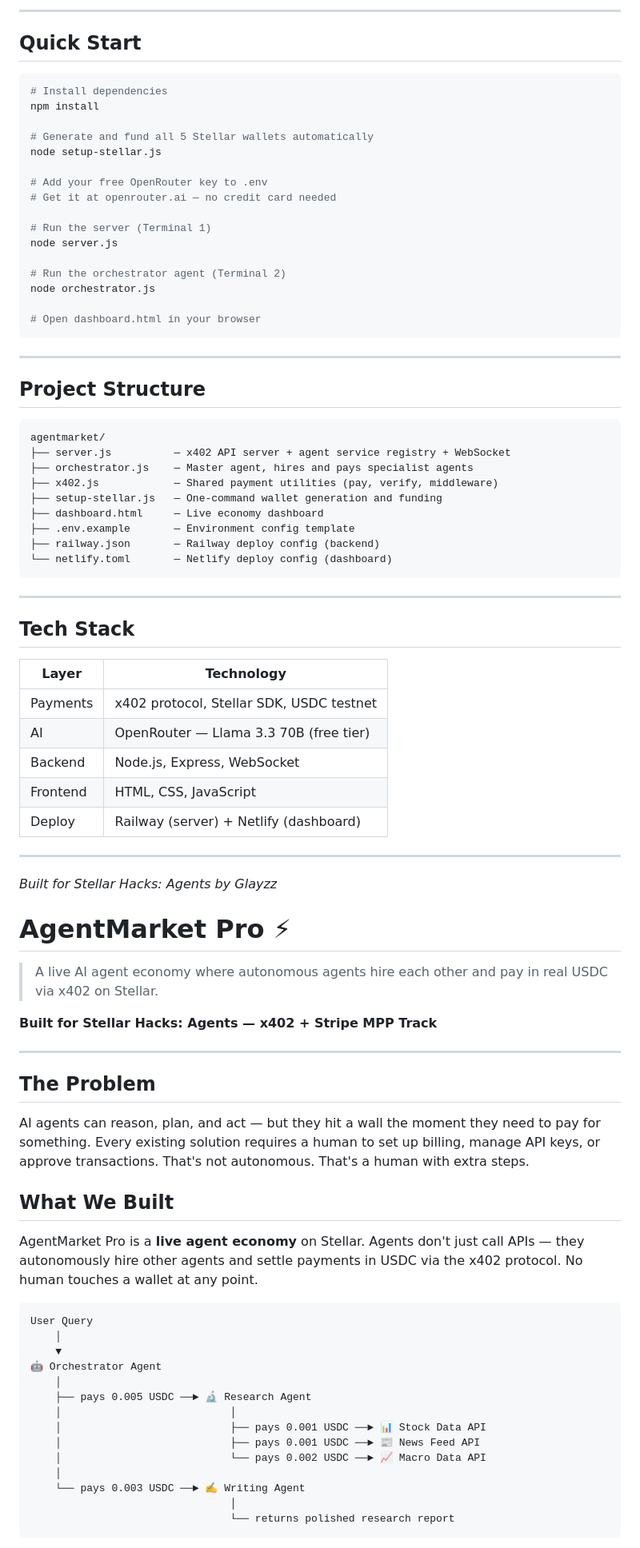
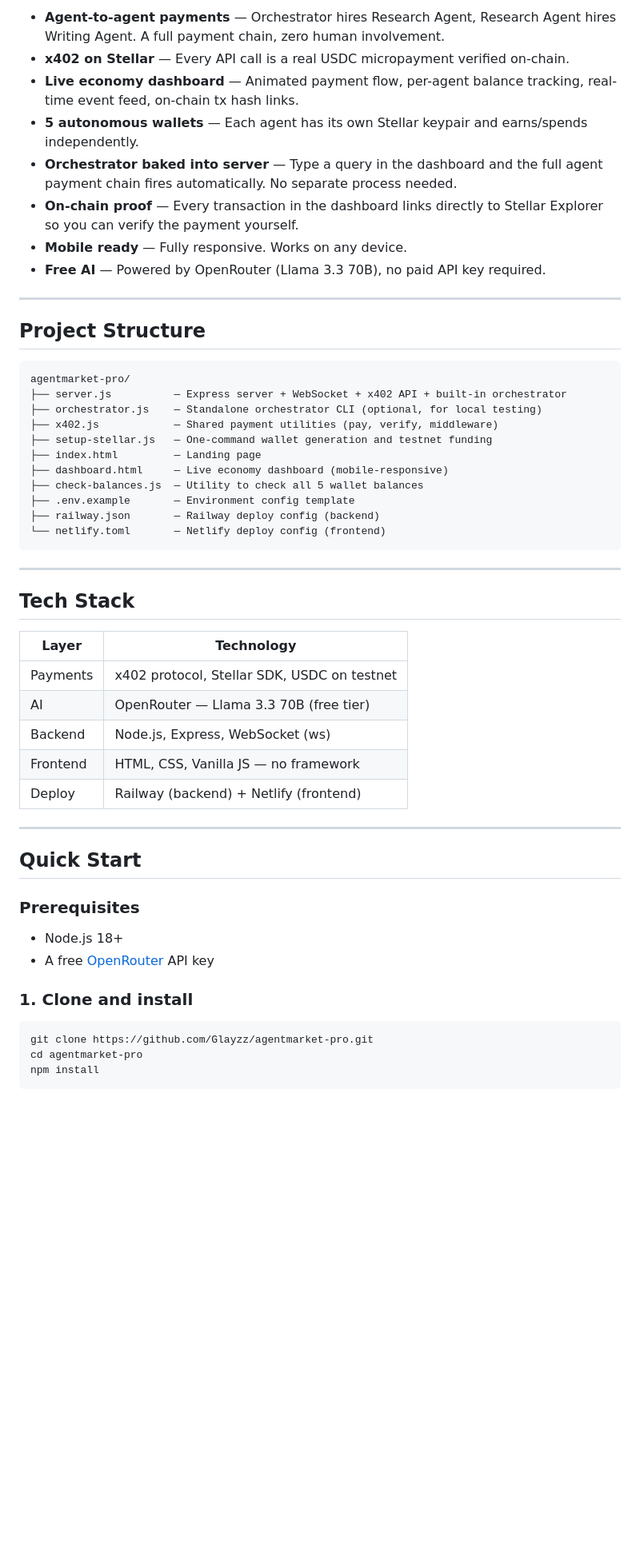
Before and after one commit to Glayzz/agentmarket-pro, a Markdown page: README.md, the part around one of its changes. Shown at 80% size. Drawn GitHub-style; blank space fills up the shorter version.

Commit message:
Update README with full project documentation

````diff
--- a/README.md
+++ b/README.md
@@ -92,40 +85,28 @@ Agent                    Server                   Stellar
----
-
-## Quick Start
-
-```bash
-# Install dependencies
-npm install
-
-# Generate and fund all 5 Stellar wallets automatically
-node setup-stellar.js
-
-# Add your free OpenRouter key to .env
-# Get it at openrouter.ai — no credit card needed
-
-# Run the server (Terminal 1)
-node server.js
-
-# Run the orchestrator agent (Terminal 2)
-node orchestrator.js
-
-# Open dashboard.html in your browser
-```
+- **Agent-to-agent payments** — Orchestrator hires Research Agent, Research Agent hires Writing Agent. A full payment chain, zero human involvement.
+- **x402 on Stellar** — Every API call is a real USDC micropayment verified on-chain.
+- **Live economy dashboard** — Animated payment flow, per-agent balance tracking, real-time event feed, on-chain tx hash links.
+- **5 autonomous wallets** — Each agent has its own Stellar keypair and earns/spends independently.
+- **Orchestrator baked into server** — Type a query in the dashboard and the full agent payment chain fires automatically. No separate process needed.
+- **On-chain proof** — Every transaction in the dashboard links directly to Stellar Explorer so you can verify the payment yourself.
+- **Mobile ready** — Fully responsive. Works on any device.
+- **Free AI** — Powered by OpenRouter (Llama 3.3 70B), no paid API key required.
 
 ---
 
 ## Project Structure
 
 ```
-agentmarket/
-├── server.js          — x402 API server + agent service registry + WebSocket
-├── orchestrator.js    — Master agent, hires and pays specialist agents
+agentmarket-pro/
+├── server.js          — Express server + WebSocket + x402 API + built-in orchestrator
+├── orchestrator.js    — Standalone orchestrator CLI (optional, for local testing)
 ├── x402.js            — Shared payment utilities (pay, verify, middleware)
-├── setup-stellar.js   — One-command wallet generation and funding
-├── dashboard.html     — Live economy dashboard
+├── setup-stellar.js   — One-command wallet generation and testnet funding
+├── index.html         — Landing page
+├── dashboard.html     — Live economy dashboard (mobile-responsive)
+├── check-balances.js  — Utility to check all 5 wallet balances
 ├── .env.example       — Environment config template
 ├── railway.json       — Railway deploy config (backend)
-└── netlify.toml       — Netlify deploy config (dashboard)
+└── netlify.toml       — Netlify deploy config (frontend)
 ```
 
 ---
@@ -133,46 +114,26 @@ agentmarket/
 ## Tech Stack
 
 | Layer | Technology |
-|-------|-----------|
-| Payments | x402 protocol, Stellar SDK, USDC testnet |
+|---|---|
+| Payments | x402 protocol, Stellar SDK, USDC on testnet |
 | AI | OpenRouter — Llama 3.3 70B (free tier) |
-| Backend | Node.js, Express, WebSocket |
-| Frontend | HTML, CSS, JavaScript |
-| Deploy | Railway (server) + Netlify (dashboard) |
+| Backend | Node.js, Express, WebSocket (ws) |
+| Frontend | HTML, CSS, Vanilla JS — no framework |
+| Deploy | Railway (backend) + Netlify (frontend) |
 
 ---
 
-*Built for Stellar Hacks: Agents by Glayzz*
-# AgentMarket Pro ⚡
+## Quick Start
 
-> A live AI agent economy where autonomous agents hire each other and pay in real USDC via x402 on Stellar.
+### Prerequisites
+- Node.js 18+
+- A free [OpenRouter](https://openrouter.ai) API key
 
-**Built for Stellar Hacks: Agents — x402 + Stripe MPP Track**
+### 1. Clone and install
 
----
-
-## The Problem
-
-AI agents can reason, plan, and act — but they hit a wall the moment they need to pay for something. Every existing solution requires a human to set up billing, manage API keys, or approve transactions. That's not autonomous. That's a human with extra steps.
-
-## What We Built
-
-AgentMarket Pro is a **live agent economy** on Stellar. Agents don't just call APIs — they autonomously hire other agents and settle payments in USDC via the x402 protocol. No human touches a wallet at any point.
-
-```
-User Query
-    │
-    ▼
-🤖 Orchestrator Agent
-    │
-    ├── pays 0.005 USDC ──► 🔬 Research Agent
-    │                           │
-    │                           ├── pays 0.001 USDC ──► 📊 Stock Data API
-    │                           ├── pays 0.001 USDC ──► 📰 News Feed API
-    │                           └── pays 0.002 USDC ──► 📈 Macro Data API
-    │
-    └── pays 0.003 USDC ──► ✍️ Writing Agent
-                                │
-                                └── returns polished research report
+```bash
+git clone https://github.com/Glayzz/agentmarket-pro.git
+cd agentmarket-pro
+npm install
 ```
 
````
Also changed, not shown: other parts of README.md (+161 -125 lines).
